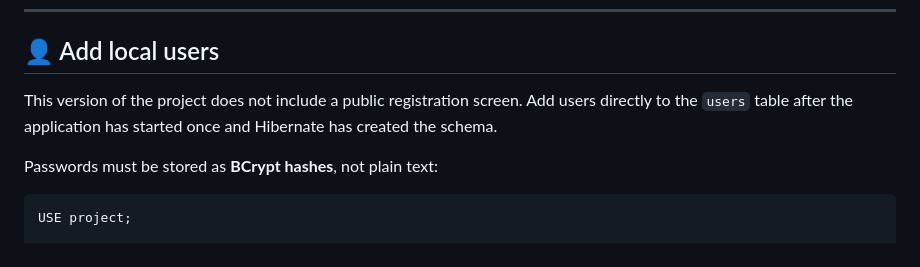
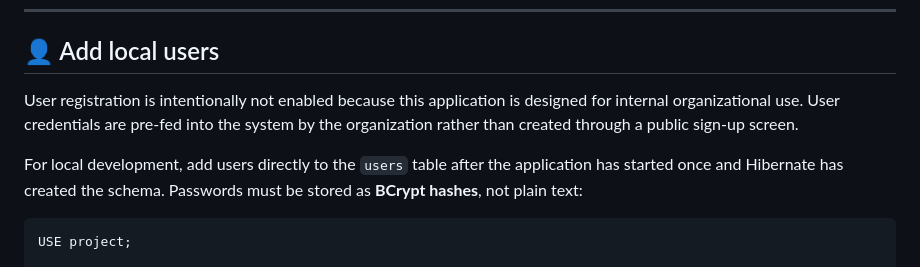
Before and after one commit to Vamsi0207/campus-maintenance-reporter, a Markdown page: README.md, the part around the change. GitHub-like rendering.

Commit message:
docs: clarify internal user provisioning

````diff
--- a/README.md
+++ b/README.md
@@ -138,9 +138,9 @@ Then open **[http://localhost:8080/login](http://localhost:8080/login)**.
 
 ## 👤 Add local users
 
-This version of the project does not include a public registration screen. Add users directly to the `users` table after the application has started once and Hibernate has created the schema.
+User registration is intentionally not enabled because this application is designed for internal organizational use. User credentials are pre-fed into the system by the organization rather than created through a public sign-up screen.
 
-Passwords must be stored as **BCrypt hashes**, not plain text:
+For local development, add users directly to the `users` table after the application has started once and Hibernate has created the schema. Passwords must be stored as **BCrypt hashes**, not plain text:
 
 ```sql
 USE project;
````
